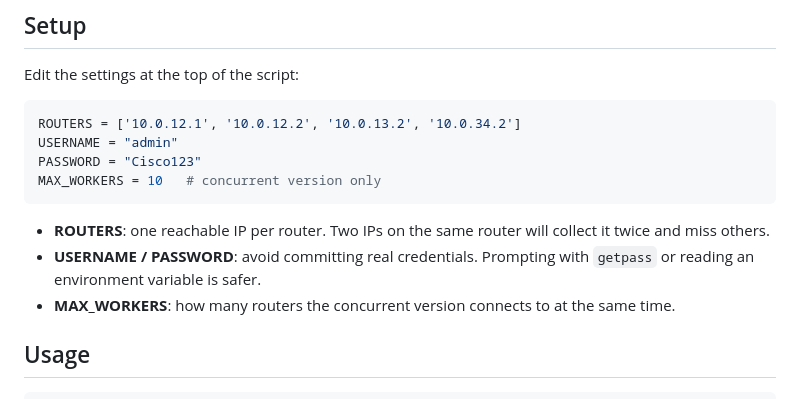
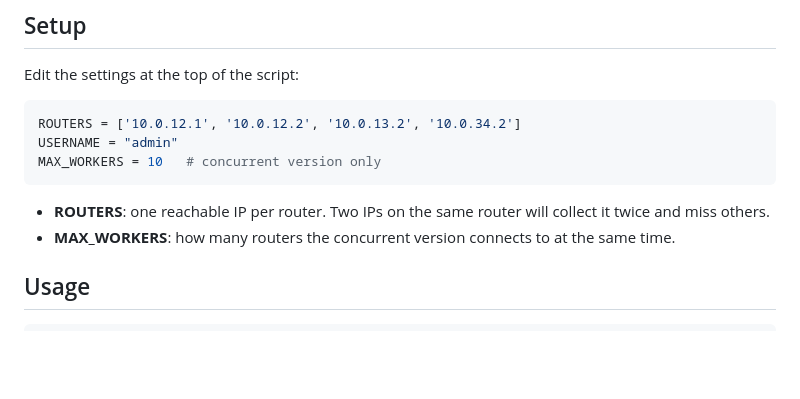
Before and after one commit to Klimpsch/Netops-Automation, a Markdown page: concurrent-yaml-inventory/README.md, the part around the change. GitHub-like rendering; blank space fills up the shorter version.

Commit message:
Updated to remove hardcoded creds in Setup

````diff
--- a/concurrent-yaml-inventory/README.md
+++ b/concurrent-yaml-inventory/README.md
@@ -64,12 +64,10 @@ Edit the settings at the top of the script:
 ```python
 ROUTERS = ['10.0.12.1', '10.0.12.2', '10.0.13.2', '10.0.34.2']
 USERNAME = "admin"
-PASSWORD = "Cisco123"
 MAX_WORKERS = 10   # concurrent version only
 ```
 
 - **ROUTERS**: one reachable IP per router. Two IPs on the same router will collect it twice and miss others.
-- **USERNAME / PASSWORD**: avoid committing real credentials. Prompting with `getpass` or reading an environment variable is safer.
 - **MAX_WORKERS**: how many routers the concurrent version connects to at the same time.
 
 ## Usage
````
